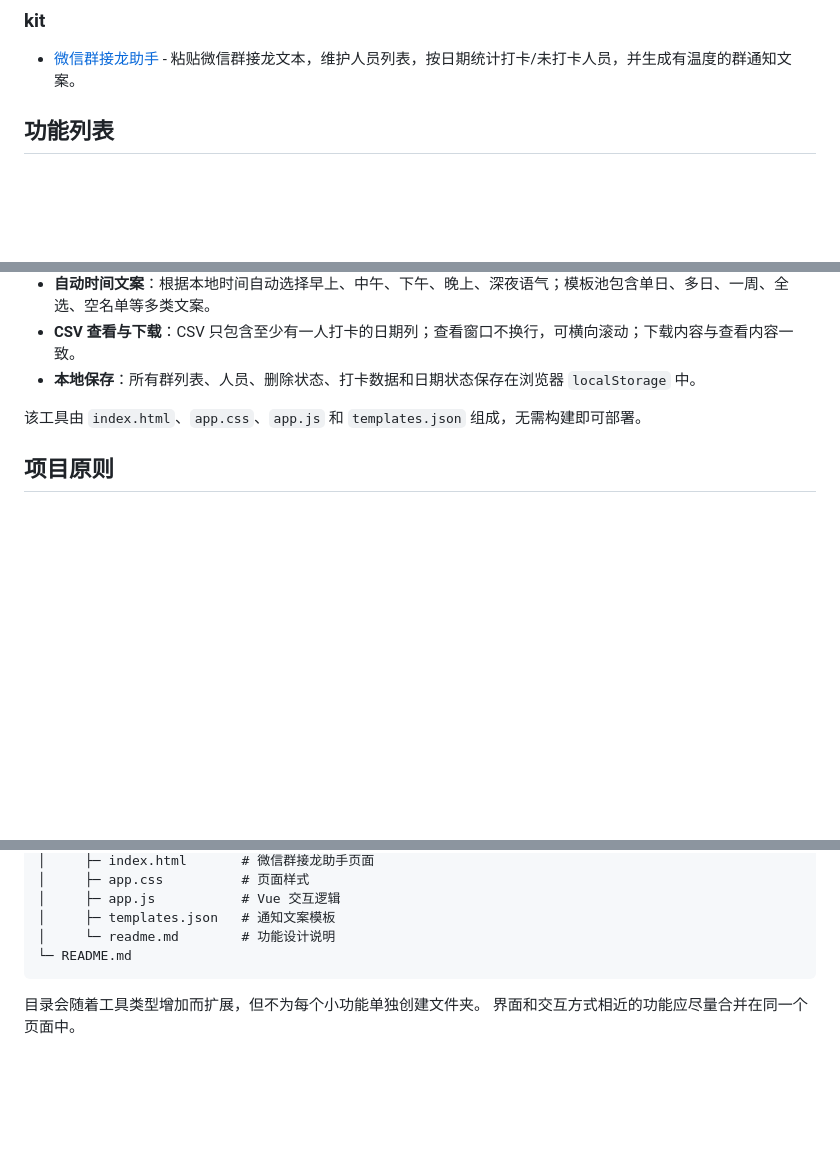
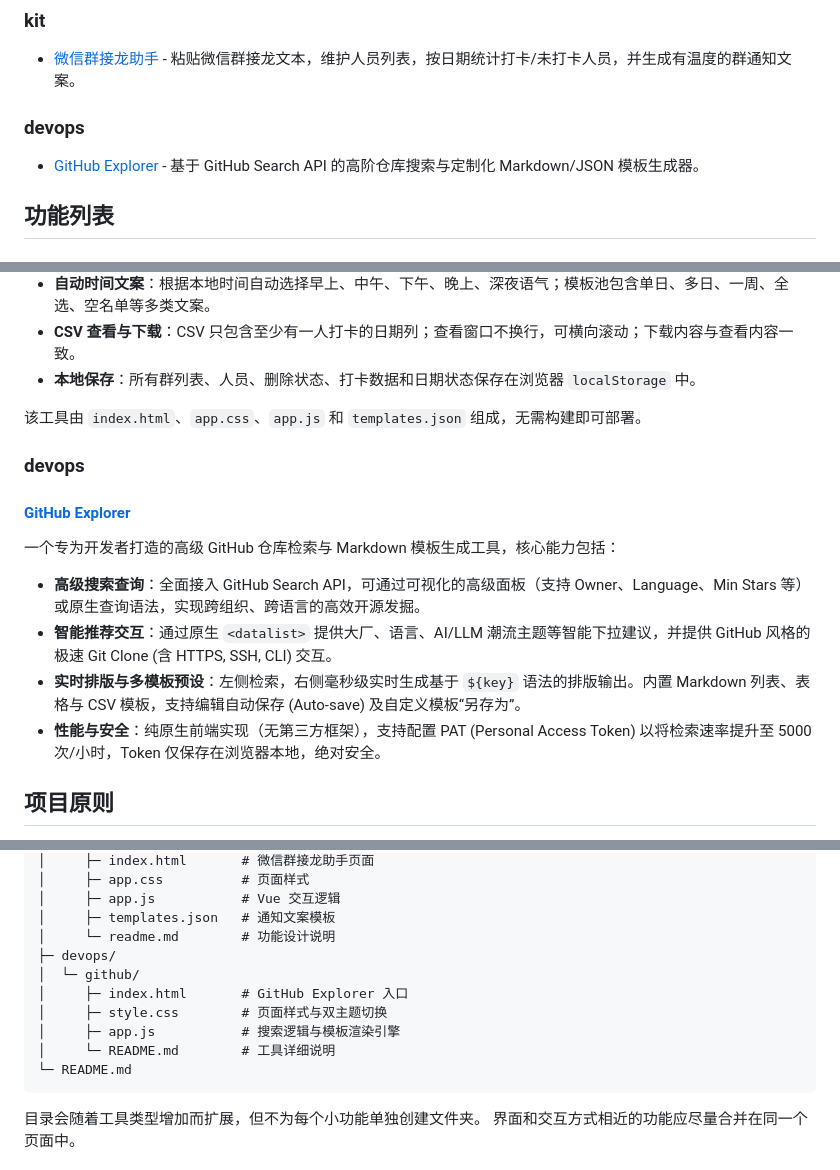
Before and after one commit to xy2401/tool, a Markdown page: README.md, 3 parts joined by grey strips. Drawn GitHub-style; blank space fills up the shorter version.

````diff
--- a/README.md
+++ b/README.md
@@ -22,6 +22,10 @@
 ### kit
 
 - [微信群接龙助手](./kit/wechain/) - 粘贴微信群接龙文本，维护人员列表，按日期统计打卡/未打卡人员，并生成有温度的群通知文案。
+
+### devops
+
+- [GitHub Explorer](./devops/github/) - 基于 GitHub Search API 的高阶仓库搜索与定制化 Markdown/JSON 模板生成器。
 
 ## 功能列表
 
@@ -125,6 +129,17 @@ Sep 21, 2019 , 提供 JavaScript、HTML 和 CSS 三个编辑区域，可以加
 
 该工具由 `index.html`、`app.css`、`app.js` 和 `templates.json` 组成，无需构建即可部署。
 
+### devops
+
+#### [GitHub Explorer](./devops/github/)
+
+一个专为开发者打造的高级 GitHub 仓库检索与 Markdown 模板生成工具，核心能力包括：
+
+- **高级搜索查询**：全面接入 GitHub Search API，可通过可视化的高级面板（支持 Owner、Language、Min Stars 等）或原生查询语法，实现跨组织、跨语言的高效开源发掘。
+- **智能推荐交互**：通过原生 `<datalist>` 提供大厂、语言、AI/LLM 潮流主题等智能下拉建议，并提供 GitHub 风格的极速 Git Clone (含 HTTPS, SSH, CLI) 交互。
+- **实时排版与多模板预设**：左侧检索，右侧毫秒级实时生成基于 `${key}` 语法的排版输出。内置 Markdown 列表、表格与 CSV 模板，支持编辑自动保存 (Auto-save) 及自定义模板“另存为”。
+- **性能与安全**：纯原生前端实现（无第三方框架），支持配置 PAT (Personal Access Token) 以将检索速率提升至 5000次/小时，Token 仅保存在浏览器本地，绝对安全。
+
 ## 项目原则
 
 - 纯静态网页，不需要安装依赖、编译或构建。
@@ -165,6 +180,12 @@ tool/
 │     ├─ app.js           # Vue 交互逻辑
 │     ├─ templates.json   # 通知文案模板
 │     └─ readme.md        # 功能设计说明
+├─ devops/
+│  └─ github/
+│     ├─ index.html       # GitHub Explorer 入口
+│     ├─ style.css        # 页面样式与双主题切换
+│     ├─ app.js           # 搜索逻辑与模板渲染引擎
+│     └─ README.md        # 工具详细说明
 └─ README.md
 ```
 
````
Also changed, not shown: other parts of README.md (+1 -0 lines), devops/github/README.md (added, +43 -0 lines).
